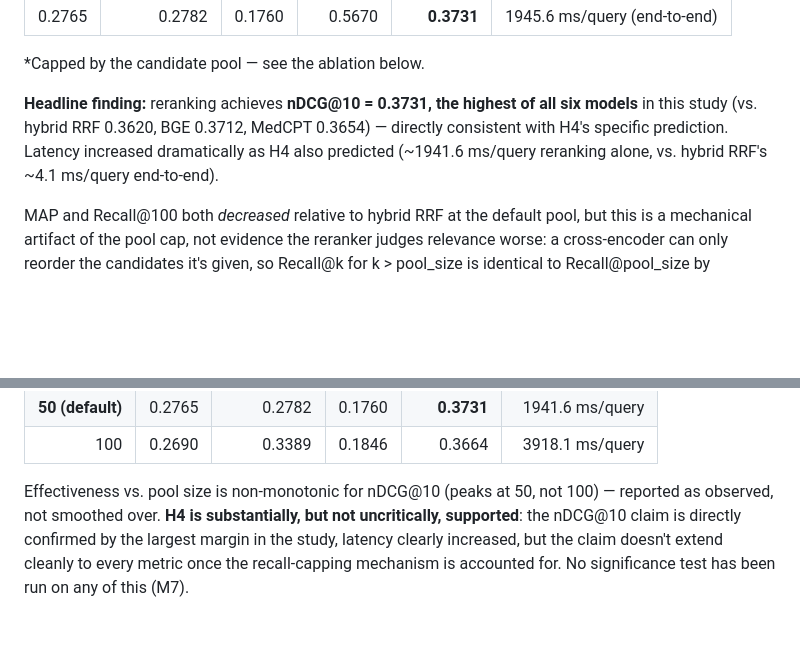
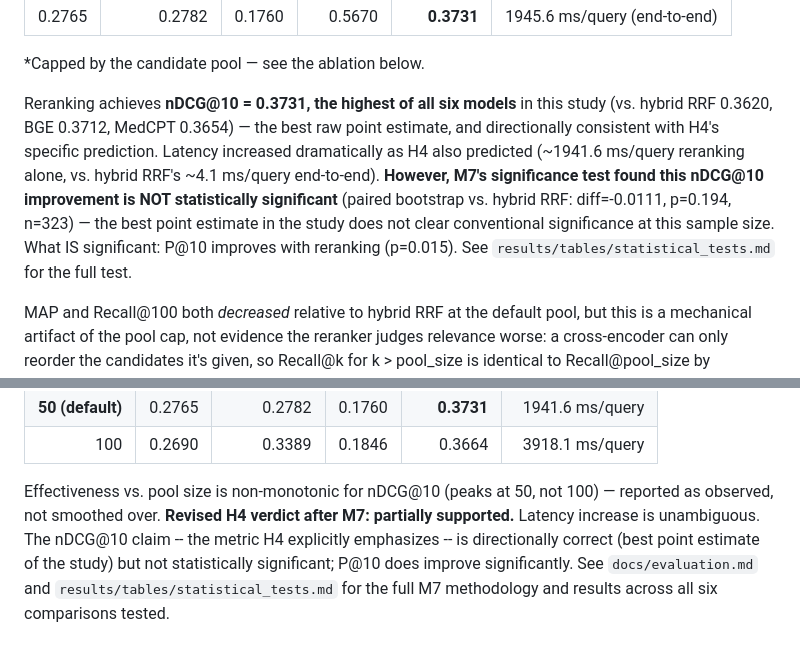
Before and after one commit to Arungharami/biomedical-hybrid-ir, a Markdown page: docs/models.md, 2 parts joined by grey strips. Rendered like a GitHub page; blank space fills up the shorter version.

```diff
--- a/docs/models.md
+++ b/docs/models.md
@@ -155,11 +155,17 @@ from `results/metrics/hybrid_reranked.json` (default pool=50):
 
 \*Capped by the candidate pool — see the ablation below.
 
-**Headline finding:** reranking achieves **nDCG@10 = 0.3731, the highest of
-all six models** in this study (vs. hybrid RRF 0.3620, BGE 0.3712, MedCPT
-0.3654) — directly consistent with H4's specific prediction. Latency
-increased dramatically as H4 also predicted (~1941.6 ms/query reranking
-alone, vs. hybrid RRF's ~4.1 ms/query end-to-end).
+Reranking achieves **nDCG@10 = 0.3731, the highest of all six models** in
+this study (vs. hybrid RRF 0.3620, BGE 0.3712, MedCPT 0.3654) — the best
+raw point estimate, and directionally consistent with H4's specific
+prediction. Latency increased dramatically as H4 also predicted
+(~1941.6 ms/query reranking alone, vs. hybrid RRF's ~4.1 ms/query
+end-to-end). **However, M7's significance test found this nDCG@10
+improvement is NOT statistically significant** (paired bootstrap vs.
+hybrid RRF: diff=-0.0111, p=0.194, n=323) — the best point estimate in the
+study does not clear conventional significance at this sample size. What
+IS significant: P@10 improves with reranking (p=0.015). See
+`results/tables/statistical_tests.md` for the full test.
 
 MAP and Recall@100 both *decreased* relative to hybrid RRF at the default
 pool, but this is a mechanical artifact of the pool cap, not evidence the
@@ -177,8 +183,10 @@ document set, just reordered).
 | 100 | 0.2690 | 0.3389 | 0.1846 | 0.3664 | 3918.1 ms/query |
 
 Effectiveness vs. pool size is non-monotonic for nDCG@10 (peaks at 50, not
-100) — reported as observed, not smoothed over. **H4 is substantially, but
-not uncritically, supported**: the nDCG@10 claim is directly confirmed by
-the largest margin in the study, latency clearly increased, but the claim
-doesn't extend cleanly to every metric once the recall-capping mechanism is
-accounted for. No significance test has been run on any of this (M7).
+100) — reported as observed, not smoothed over. **Revised H4 verdict after
+M7: partially supported.** Latency increase is unambiguous. The nDCG@10
+claim -- the metric H4 explicitly emphasizes -- is directionally correct
+(best point estimate of the study) but not statistically significant;
+P@10 does improve significantly. See `docs/evaluation.md` and
+`results/tables/statistical_tests.md` for the full M7 methodology and
+results across all six comparisons tested.
```
Also changed, not shown: results/tables/main_results.md (+64 -15 lines).
